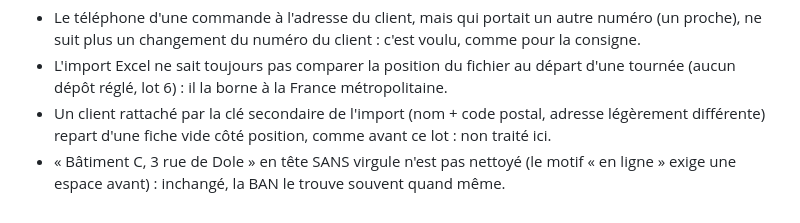
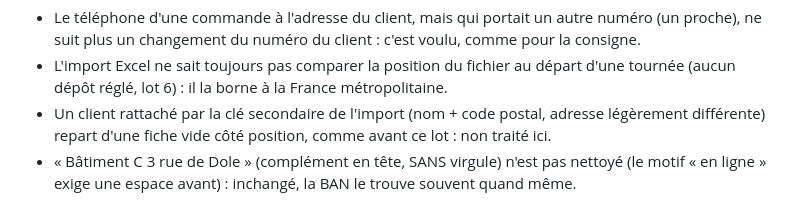
Before and after one commit to tombague160-maker/sereo-production, a Markdown page: design/DESIGN.md, the part around the change. Rendered like a GitHub page.

Commit message:
docs(adresses): exemple juste pour l'ecart « complement en tete sans virgule »
Co-Authored-By: Claude Opus 5.5 (1M context) <noreply@anthropic.com>

```diff
--- a/design/DESIGN.md
+++ b/design/DESIGN.md
@@ -2748,5 +2748,5 @@ après. Aucun n'était faux.
 - Un client rattaché par la clé secondaire de l'import (nom + code postal, adresse
   légèrement différente) repart d'une fiche vide côté position, comme avant ce lot :
   non traité ici.
-- « Bâtiment C, 3 rue de Dole » en tête SANS virgule n'est pas nettoyé (le motif
+- « Bâtiment C 3 rue de Dole » (complément en tête, SANS virgule) n'est pas nettoyé (le motif
   « en ligne » exige une espace avant) : inchangé, la BAN le trouve souvent quand même.
```
